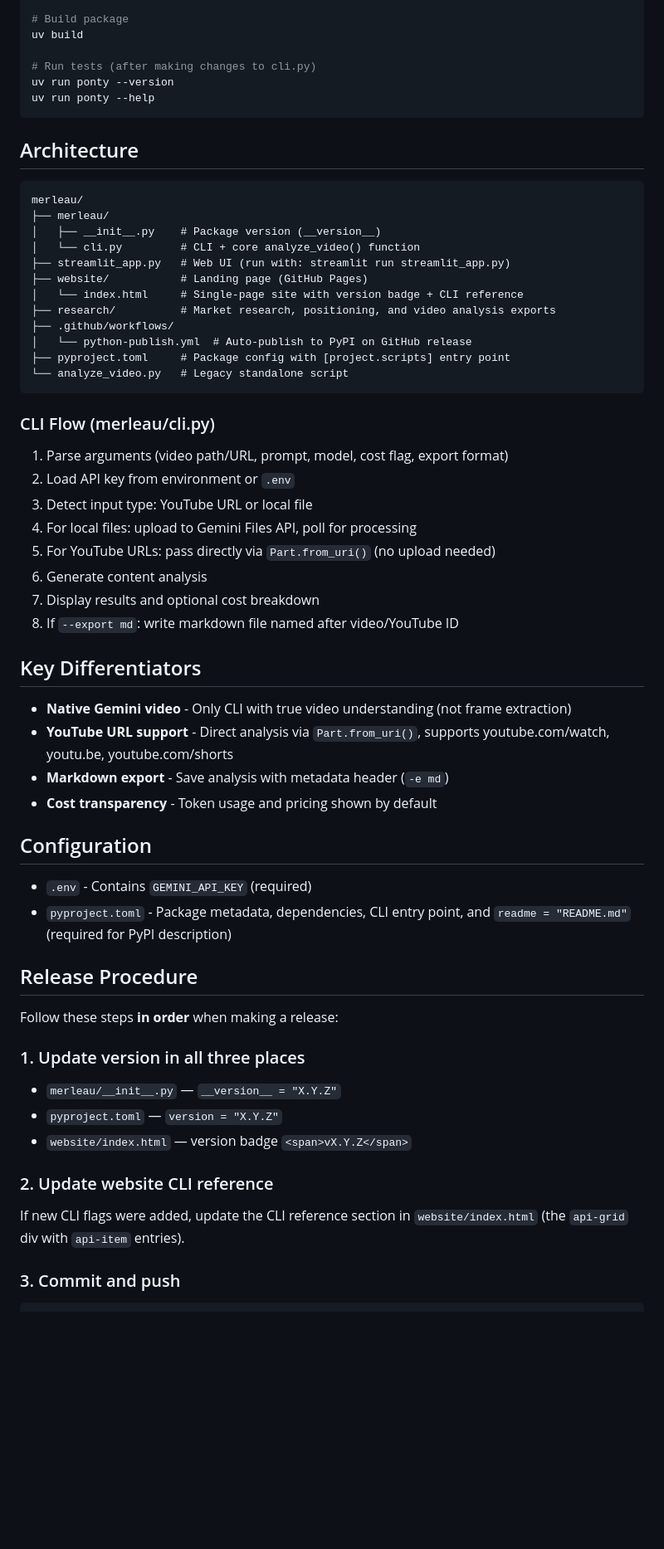
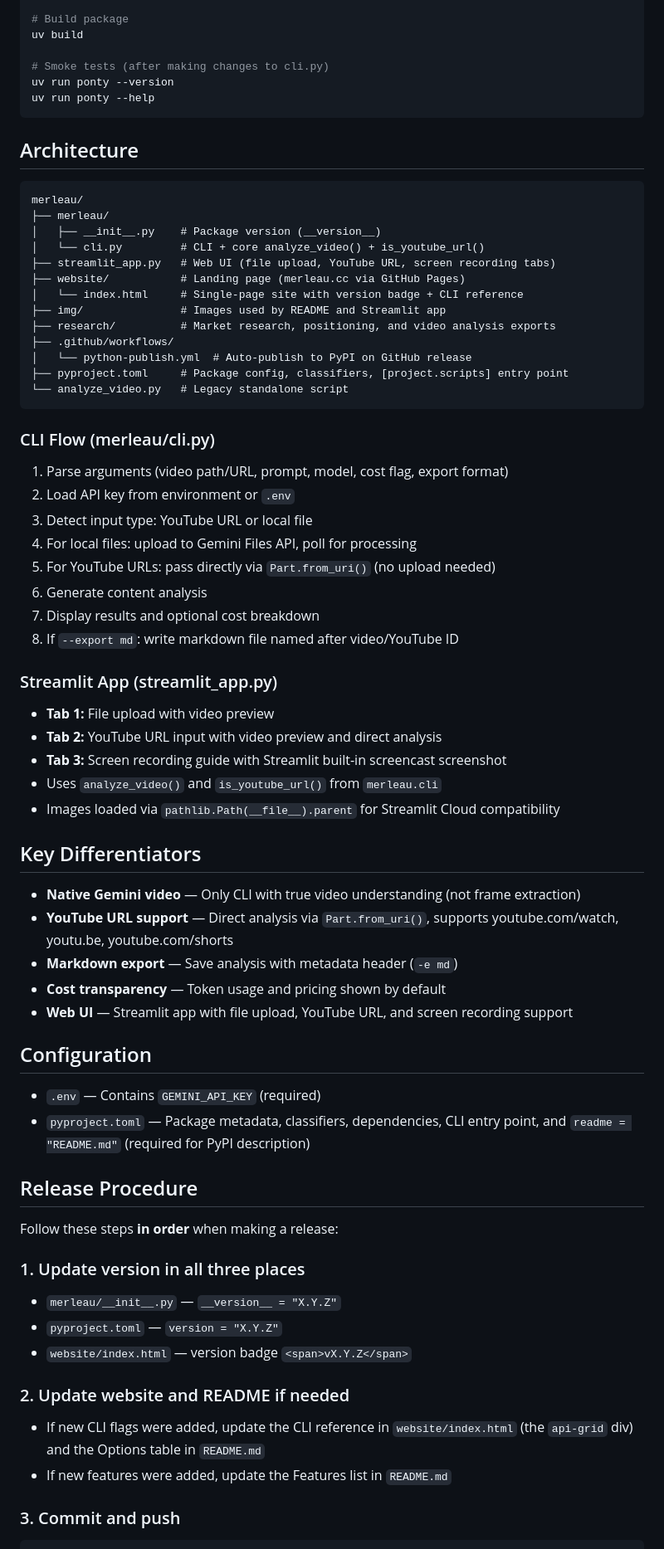
Before and after one commit to yanndebray/merleau, a Markdown page: CLAUDE.md, the part around one of its changes. Shown at 83% size. Drawn GitHub-style; blank space fills up the shorter version.

Commit message:
Update CLAUDE.md with latest project state
Add merleau.cc URL, Streamlit app docs, classifiers note, image path
gotcha, and updated release checklist.

Co-Authored-By: Claude Opus 4.6 <noreply@anthropic.com>

````diff
--- a/CLAUDE.md
+++ b/CLAUDE.md
@@ -27,7 +31,7 @@ uv run streamlit run streamlit_app.py
 # Build package
 uv build
 
-# Run tests (after making changes to cli.py)
+# Smoke tests (after making changes to cli.py)
 uv run ponty --version
 uv run ponty --help
 ```
@@ -38,14 +42,15 @@ uv run ponty --help
 merleau/
 ├── merleau/
 │   ├── __init__.py    # Package version (__version__)
-│   └── cli.py         # CLI + core analyze_video() function
-├── streamlit_app.py   # Web UI (run with: streamlit run streamlit_app.py)
-├── website/           # Landing page (GitHub Pages)
+│   └── cli.py         # CLI + core analyze_video() + is_youtube_url()
+├── streamlit_app.py   # Web UI (file upload, YouTube URL, screen recording tabs)
+├── website/           # Landing page (merleau.cc via GitHub Pages)
 │   └── index.html     # Single-page site with version badge + CLI reference
+├── img/               # Images used by README and Streamlit app
 ├── research/          # Market research, positioning, and video analysis exports
 ├── .github/workflows/
 │   └── python-publish.yml  # Auto-publish to PyPI on GitHub release
-├── pyproject.toml     # Package config with [project.scripts] entry point
+├── pyproject.toml     # Package config, classifiers, [project.scripts] entry point
 └── analyze_video.py   # Legacy standalone script
 ```
 
@@ -59,17 +64,25 @@ merleau/
 7. Display results and optional cost breakdown
 8. If `--export md`: write markdown file named after video/YouTube ID
 
+### Streamlit App (streamlit_app.py)
+- **Tab 1:** File upload with video preview
+- **Tab 2:** YouTube URL input with video preview and direct analysis
+- **Tab 3:** Screen recording guide with Streamlit built-in screencast screenshot
+- Uses `analyze_video()` and `is_youtube_url()` from `merleau.cli`
+- Images loaded via `pathlib.Path(__file__).parent` for Streamlit Cloud compatibility
+
 ## Key Differentiators
 
-- **Native Gemini video** - Only CLI with true video understanding (not frame extraction)
-- **YouTube URL support** - Direct analysis via `Part.from_uri()`, supports youtube.com/watch, youtu.be, youtube.com/shorts
-- **Markdown export** - Save analysis with metadata header (`-e md`)
-- **Cost transparency** - Token usage and pricing shown by default
+- **Native Gemini video** — Only CLI with true video understanding (not frame extraction)
+- **YouTube URL support** — Direct analysis via `Part.from_uri()`, supports youtube.com/watch, youtu.be, youtube.com/shorts
+- **Markdown export** — Save analysis with metadata header (`-e md`)
+- **Cost transparency** — Token usage and pricing shown by default
+- **Web UI** — Streamlit app with file upload, YouTube URL, and screen recording support
 
 ## Configuration
 
-- `.env` - Contains `GEMINI_API_KEY` (required)
-- `pyproject.toml` - Package metadata, dependencies, CLI entry point, and `readme = "README.md"` (required for PyPI description)
+- `.env` — Contains `GEMINI_API_KEY` (required)
+- `pyproject.toml` — Package metadata, classifiers, dependencies, CLI entry point, and `readme = "README.md"` (required for PyPI description)
 
 ## Release Procedure
 
@@ -80,8 +93,9 @@ Follow these steps **in order** when making a release:
 - `pyproject.toml` — `version = "X.Y.Z"`
 - `website/index.html` — version badge `<span>vX.Y.Z</span>`
 
-### 2. Update website CLI reference
-If new CLI flags were added, update the CLI reference section in `website/index.html` (the `api-grid` div with `api-item` entries).
+### 2. Update website and README if needed
+- If new CLI flags were added, update the CLI reference in `website/index.html` (the `api-grid` div) and the Options table in `README.md`
+- If new features were added, update the Features list in `README.md`
 
 ### 3. Commit and push
 ```bash
````
Also changed, not shown: other parts of CLAUDE.md (+9 -1 lines).
